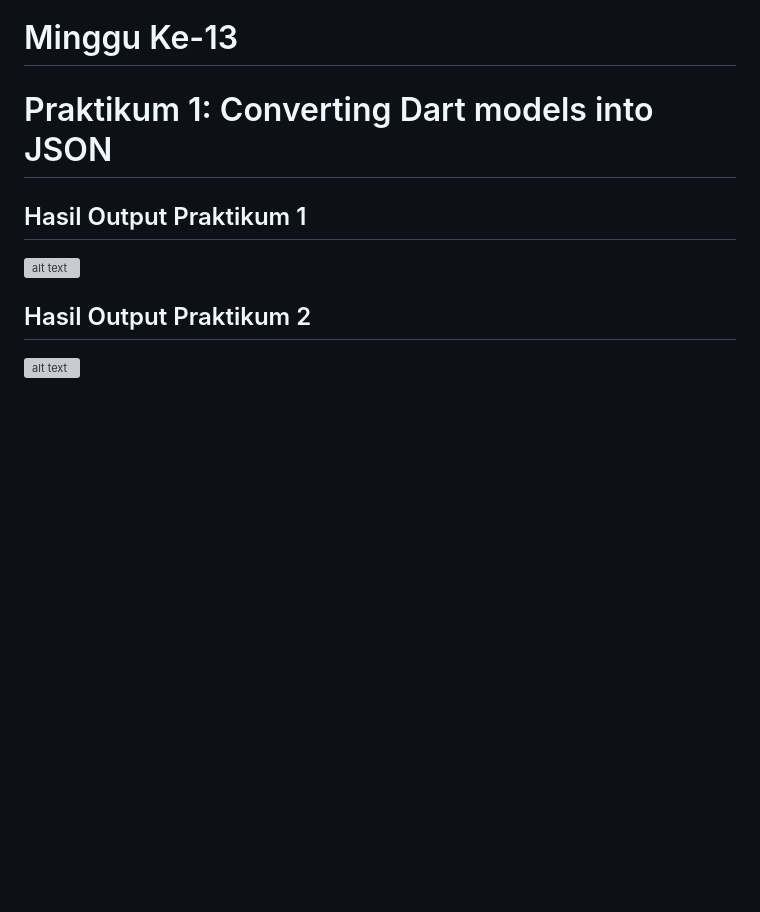
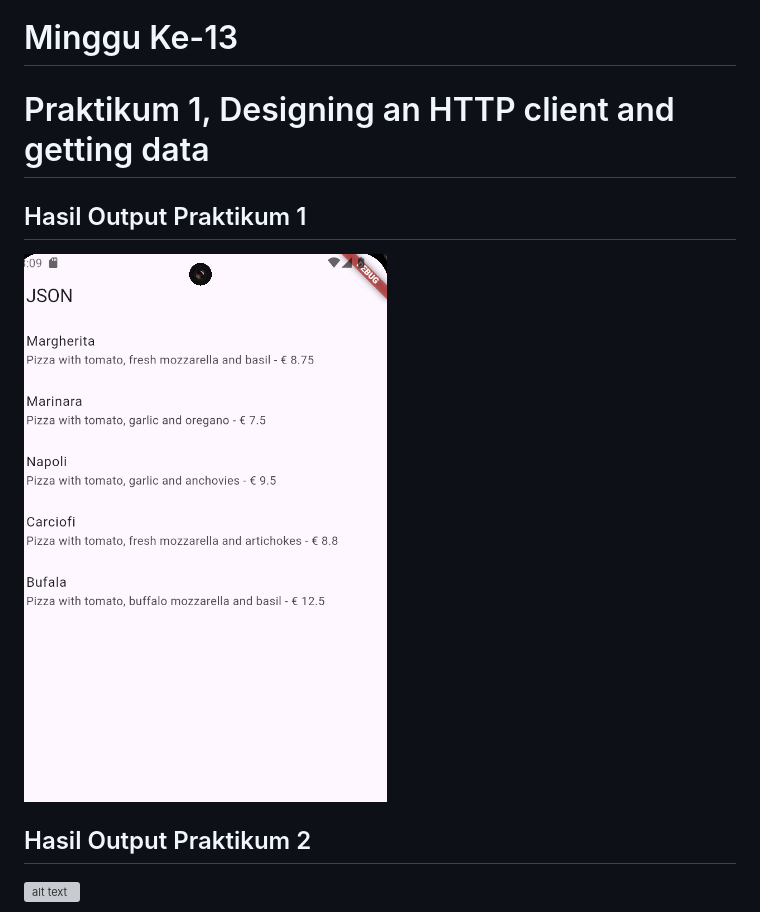
Before and after one commit to rezjaq/FlutterBasic, a Markdown page: README.md, the part around the change. Rendered like a GitHub page; pictures changed too: lib/image/w14-p1.png (added); blank space fills up the shorter version; grey boxes are pictures that could not be loaded.

Commit message:
Week 14 - Praktikum 1

```diff
--- a/README.md
+++ b/README.md
@@ -10,11 +10,11 @@
 
 # Minggu Ke-13
 
-# Praktikum 1: Converting Dart models into JSON
+# Praktikum 1, Designing an HTTP client and getting data
 
 ## Hasil Output Praktikum 1
 
-![alt text](/lib/image/m13-p1-o1.png)
+![alt text](/lib/image/w14-p1.png)
 
 ## Hasil Output Praktikum 2
 
```
Also changed, not shown: 2 other files.
